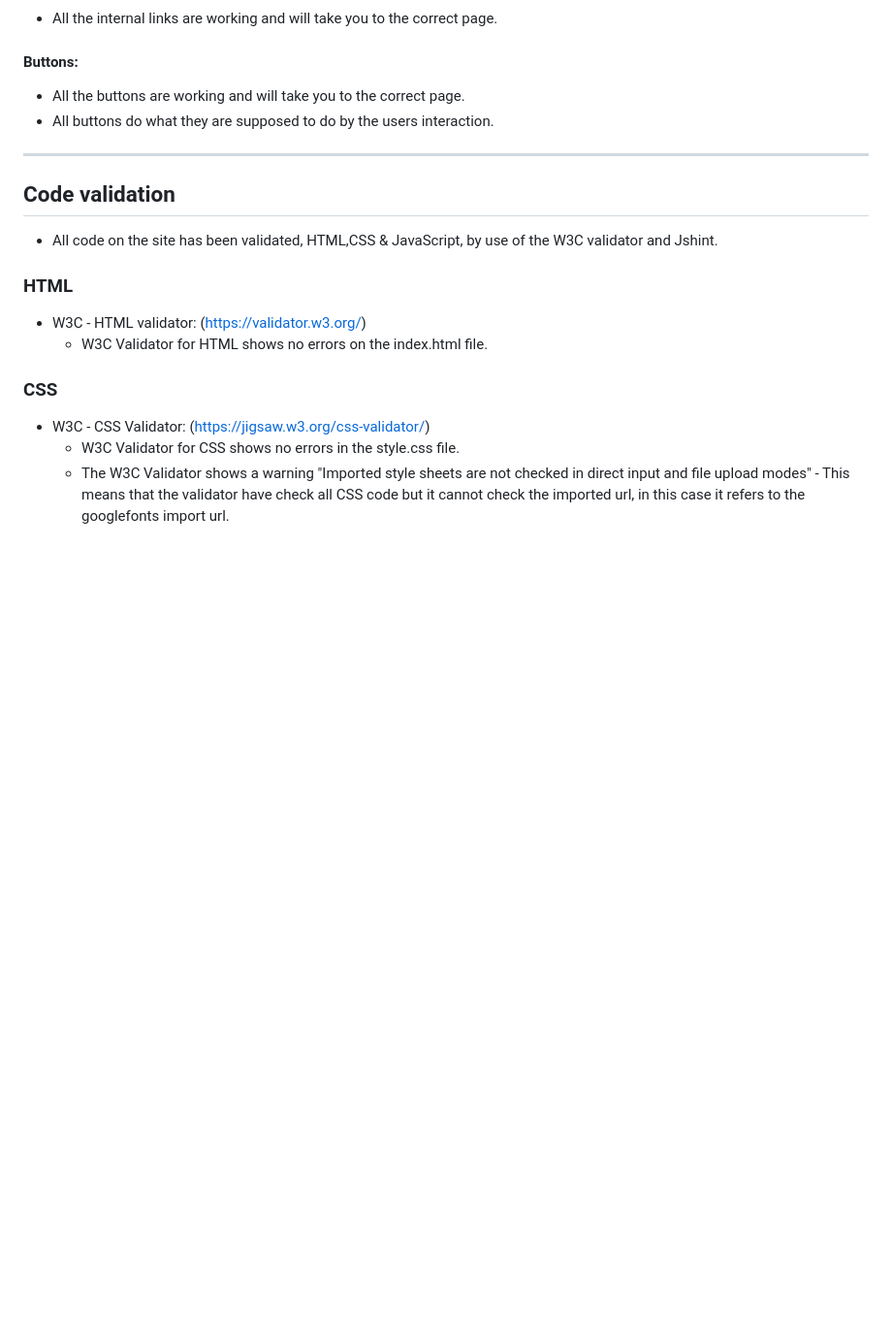
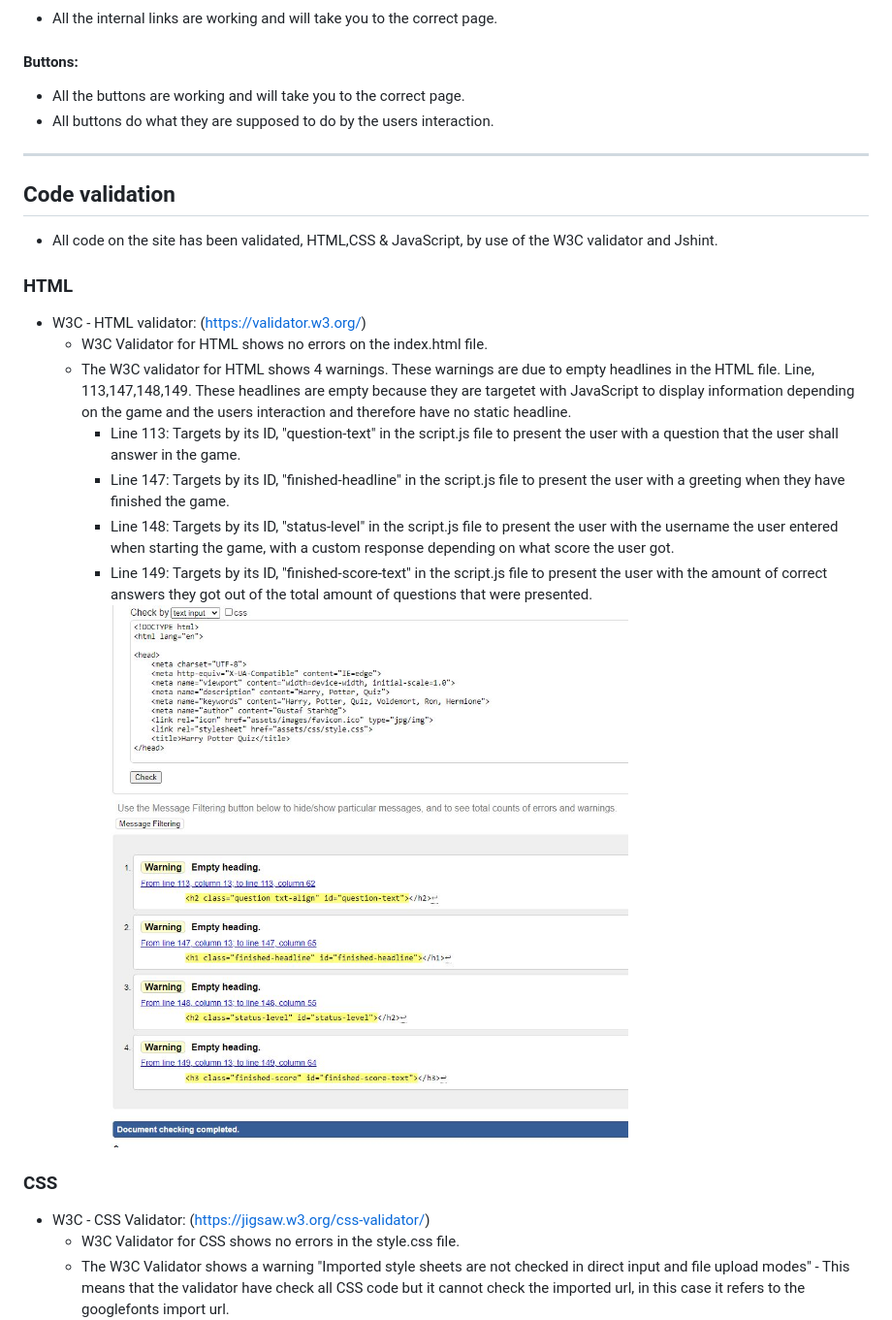
Before and after one commit to gStarhigh/pro2, a Markdown page: README.md, the part around the change printed below. Shown: that part at 97% size. Drawn GitHub-style; pictures changed too: assets/images/html-validation.JPG (added); blank space fills up the shorter version.

```diff
--- a/README.md
+++ b/README.md
@@ -126,6 +126,12 @@ The wireframes should not be considered finished product, but as a tool I used a
 ### HTML
 - W3C - HTML validator: (https://validator.w3.org/)
     - W3C Validator for HTML shows no errors on the index.html file.
+    - The W3C validator for HTML shows 4 warnings. These warnings are due to empty headlines in the HTML file. Line, 113,147,148,149. These headlines are empty because they are targetet with JavaScript to display information depending on the game and the users interaction and therefore have no static headline.
+        - Line 113: Targets by its ID, "question-text" in the script.js file to present the user with a question that the user shall answer in the game.
+        - Line 147: Targets by its ID, "finished-headline" in the script.js file to present the user with a greeting when they have finished the game.
+        - Line 148: Targets by its ID, "status-level" in the script.js file to present the user with the username the user entered when starting the game, with a custom response depending on what score the user got.
+        - Line 149: Targets by its ID, "finished-score-text" in the script.js file to present the user with the amount of correct answers they got out of the total amount of questions that were presented.
+![Image of the HTML validation](/assets/images/html-validation.JPG)
 
 ### CSS
 - W3C - CSS Validator: (https://jigsaw.w3.org/css-validator/)
```
Also changed, not shown: other parts of README.md (+6 -0 lines), assets/images/jshint-java-questions.JPG (added), assets/images/jshint-java-script.JPG (added).
